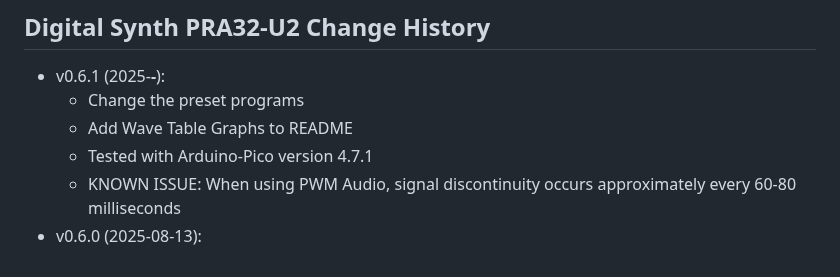
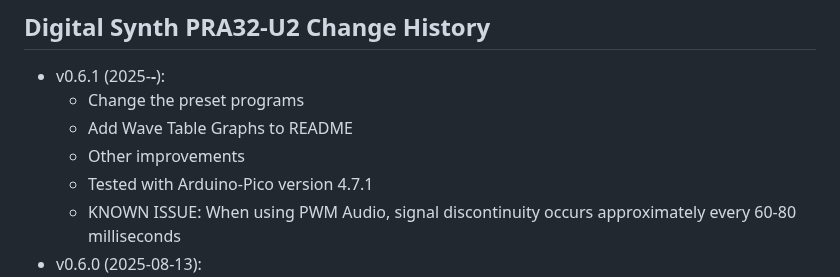
Before and after one commit to risgk/digital-synth-pra32-u2, a Markdown page: PRA32-U2-Change-History.md, the part around the change. Drawn GitHub-style.

```diff
--- a/PRA32-U2-Change-History.md
+++ b/PRA32-U2-Change-History.md
@@ -3,6 +3,7 @@
 - v0.6.1 (2025-**-**):
     - Change the preset programs
     - Add Wave Table Graphs to README
+    - Other improvements
     - Tested with Arduino-Pico version 4.7.1
     - KNOWN ISSUE: When using PWM Audio, signal discontinuity occurs approximately every 60-80 milliseconds
 - v0.6.0 (2025-08-13):
```
